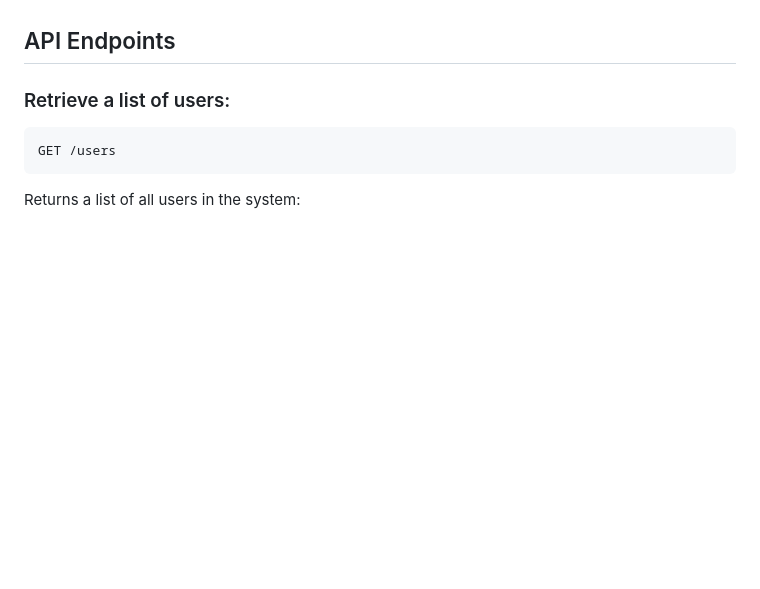
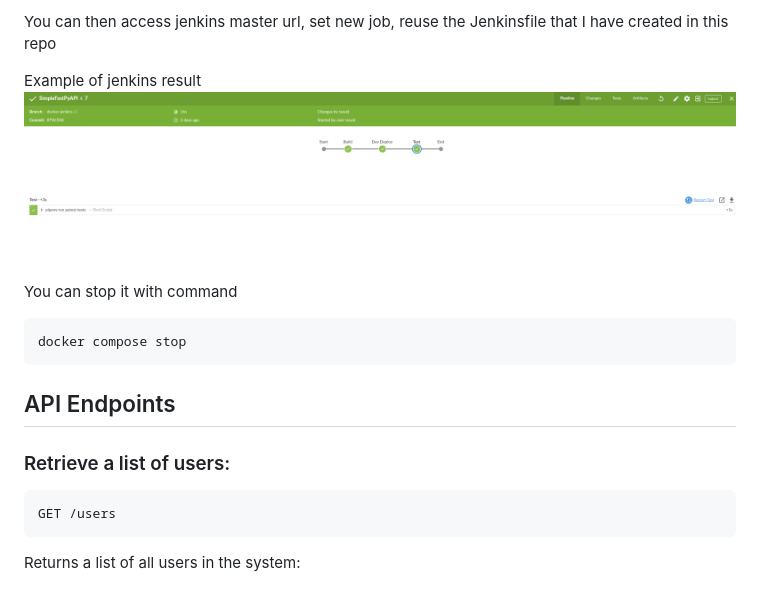
Before and after one commit to BaseMax/SimpleFastPyAPI, a Markdown page: README.md, the part around one of its changes. Drawn GitHub-style; pictures changed too: images/successful_pipeline_jenkins.png (added); blank space fills up the shorter version.

````diff
--- a/README.md
+++ b/README.md
@@ -34,3 +125,13 @@ The application will start and be available at http://localhost:8000.
+You can then access jenkins master url, set new job, reuse the Jenkinsfile that I have created in this repo
+
+Example of jenkins result
+![Example of jenkins result](images/successful_pipeline_jenkins.png?raw=true "jenkins result")
+
+You can stop it with command
+
+```bash
+docker compose stop
+```
 
 ## API Endpoints
 
````
Also changed, not shown: other parts of README.md (+99 -8 lines), images/allure_report.png (added), images/pytest_execution_result.png (added), 3 other files.
